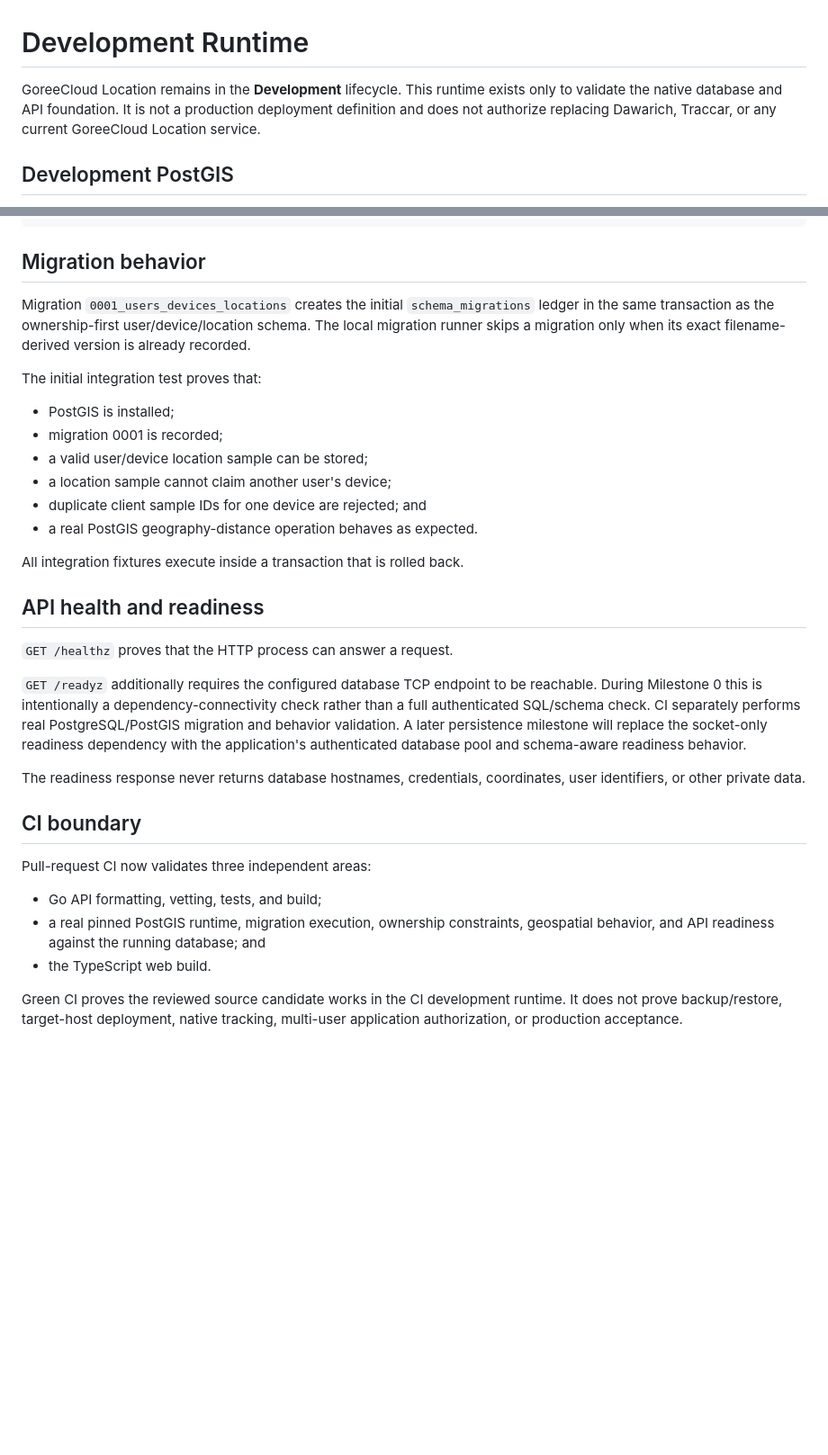
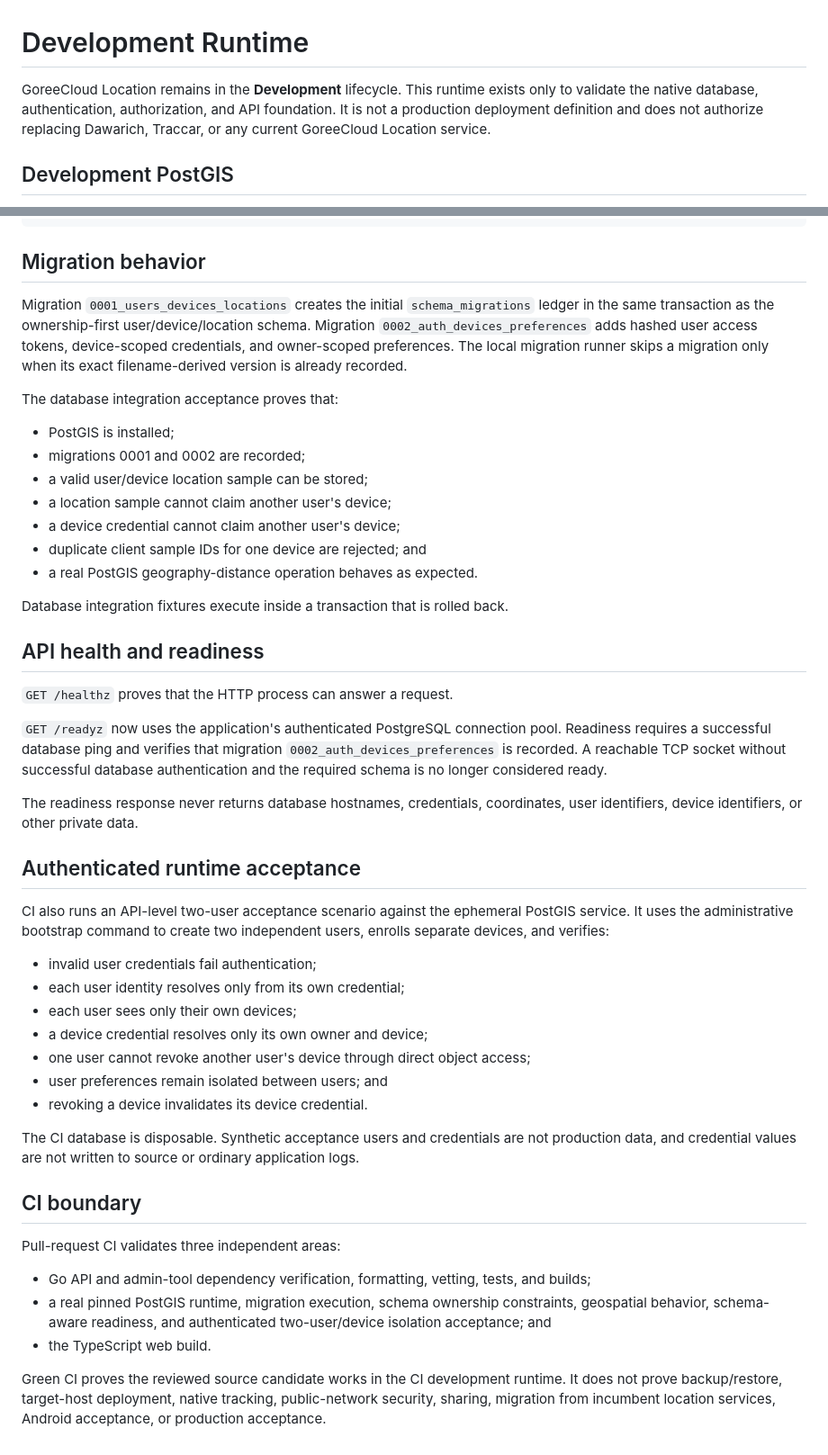
Before and after one commit to GoreeCloud/goreecloud-location, a Markdown page: docs/development-runtime.md, 2 parts joined by grey strips. Shown at 90% size. Rendered like a GitHub page; blank space fills up the shorter version.

Commit message:
Milestone 1: update runtime and authorization acceptance docs

```diff
--- a/docs/development-runtime.md
+++ b/docs/development-runtime.md
@@ -1,6 +1,6 @@
 # Development Runtime
 
-GoreeCloud Location remains in the **Development** lifecycle. This runtime exists only to validate the native database and API foundation. It is not a production deployment definition and does not authorize replacing Dawarich, Traccar, or any current GoreeCloud Location service.
+GoreeCloud Location remains in the **Development** lifecycle. This runtime exists only to validate the native database, authentication, authorization, and API foundation. It is not a production deployment definition and does not authorize replacing Dawarich, Traccar, or any current GoreeCloud Location service.
 
 ## Development PostGIS
 
@@ -42,33 +42,48 @@ Stop the database without deleting its named development volume:
 
 ## Migration behavior
 
-Migration `0001_users_devices_locations` creates the initial `schema_migrations` ledger in the same transaction as the ownership-first user/device/location schema. The local migration runner skips a migration only when its exact filename-derived version is already recorded.
+Migration `0001_users_devices_locations` creates the initial `schema_migrations` ledger in the same transaction as the ownership-first user/device/location schema. Migration `0002_auth_devices_preferences` adds hashed user access tokens, device-scoped credentials, and owner-scoped preferences. The local migration runner skips a migration only when its exact filename-derived version is already recorded.
 
-The initial integration test proves that:
+The database integration acceptance proves that:
 
 - PostGIS is installed;
-- migration 0001 is recorded;
+- migrations 0001 and 0002 are recorded;
 - a valid user/device location sample can be stored;
 - a location sample cannot claim another user's device;
+- a device credential cannot claim another user's device;
 - duplicate client sample IDs for one device are rejected; and
 - a real PostGIS geography-distance operation behaves as expected.
 
-All integration fixtures execute inside a transaction that is rolled back.
+Database integration fixtures execute inside a transaction that is rolled back.
 
 ## API health and readiness
 
 `GET /healthz` proves that the HTTP process can answer a request.
 
-`GET /readyz` additionally requires the configured database TCP endpoint to be reachable. During Milestone 0 this is intentionally a dependency-connectivity check rather than a full authenticated SQL/schema check. CI separately performs real PostgreSQL/PostGIS migration and behavior validation. A later persistence milestone will replace the socket-only readiness dependency with the application's authenticated database pool and schema-aware readiness behavior.
+`GET /readyz` now uses the application's authenticated PostgreSQL connection pool. Readiness requires a successful database ping and verifies that migration `0002_auth_devices_preferences` is recorded. A reachable TCP socket without successful database authentication and the required schema is no longer considered ready.
 
-The readiness response never returns database hostnames, credentials, coordinates, user identifiers, or other private data.
+The readiness response never returns database hostnames, credentials, coordinates, user identifiers, device identifiers, or other private data.
+
+## Authenticated runtime acceptance
+
+CI also runs an API-level two-user acceptance scenario against the ephemeral PostGIS service. It uses the administrative bootstrap command to create two independent users, enrolls separate devices, and verifies:
+
+- invalid user credentials fail authentication;
+- each user identity resolves only from its own credential;
+- each user sees only their own devices;
+- a device credential resolves only its own owner and device;
+- one user cannot revoke another user's device through direct object access;
+- user preferences remain isolated between users; and
+- revoking a device invalidates its device credential.
+
+The CI database is disposable. Synthetic acceptance users and credentials are not production data, and credential values are not written to source or ordinary application logs.
 
 ## CI boundary
 
-Pull-request CI now validates three independent areas:
+Pull-request CI validates three independent areas:
 
-- Go API formatting, vetting, tests, and build;
-- a real pinned PostGIS runtime, migration execution, ownership constraints, geospatial behavior, and API readiness against the running database; and
+- Go API and admin-tool dependency verification, formatting, vetting, tests, and builds;
+- a real pinned PostGIS runtime, migration execution, schema ownership constraints, geospatial behavior, schema-aware readiness, and authenticated two-user/device isolation acceptance; and
 - the TypeScript web build.
 
-Green CI proves the reviewed source candidate works in the CI development runtime. It does not prove backup/restore, target-host deployment, native tracking, multi-user application authorization, or production acceptance.
+Green CI proves the reviewed source candidate works in the CI development runtime. It does not prove backup/restore, target-host deployment, native tracking, public-network security, sharing, migration from incumbent location services, Android acceptance, or production acceptance.
```
